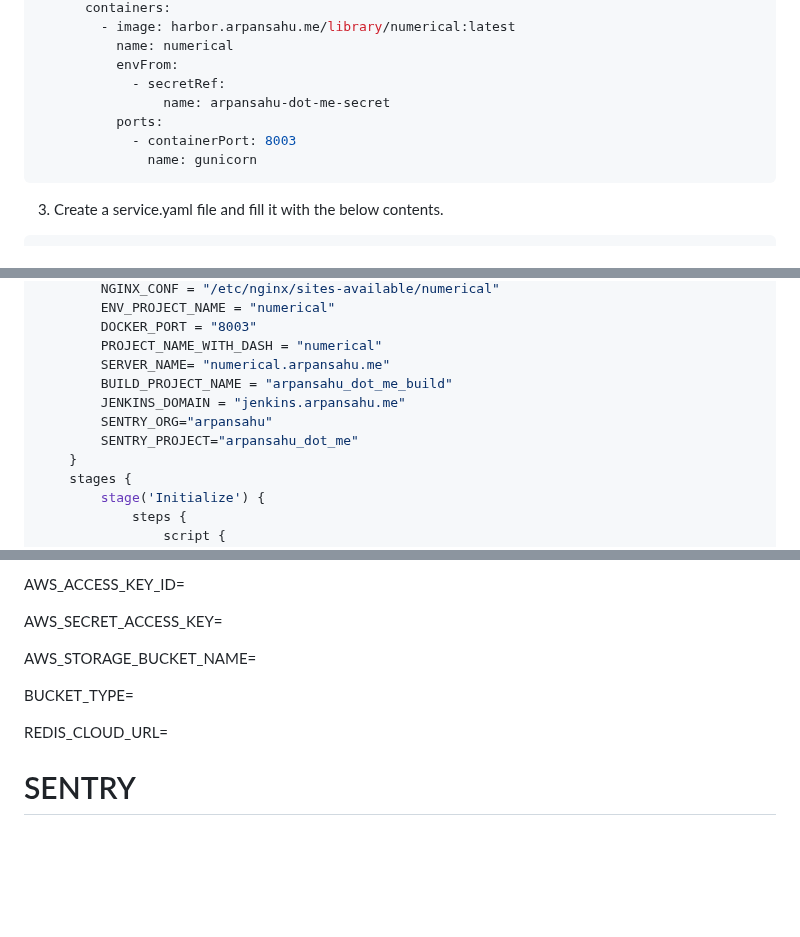
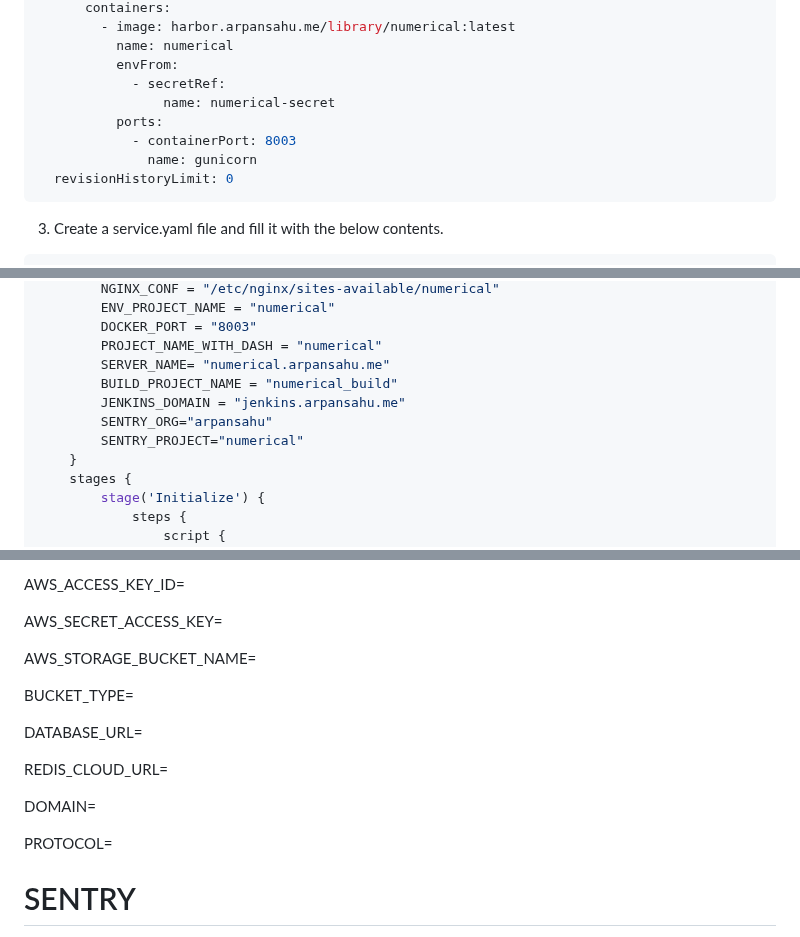
Before and after one commit to arpansahu/numerical, a Markdown page: README.md, 3 parts joined by grey strips. Rendered like a GitHub page; blank space fills up the shorter version.

Commit message:
Automatic Update README.md

````diff
--- a/README.md
+++ b/README.md
@@ -1570,10 +1570,11 @@ spec:
           name: numerical
           envFrom:
             - secretRef:
-                name: arpansahu-dot-me-secret
+                name: numerical-secret
           ports:
             - containerPort: 8003
               name: gunicorn
+  revisionHistoryLimit: 0
 ```
 
 3. Create a service.yaml file and fill it with the below contents.
@@ -2604,10 +2605,10 @@ pipeline {
         DOCKER_PORT = "8003"
         PROJECT_NAME_WITH_DASH = "numerical"
         SERVER_NAME= "numerical.arpansahu.me"
-        BUILD_PROJECT_NAME = "arpansahu_dot_me_build"
+        BUILD_PROJECT_NAME = "numerical_build"
         JENKINS_DOMAIN = "jenkins.arpansahu.me"
         SENTRY_ORG="arpansahu"
-        SENTRY_PROJECT="arpansahu_dot_me"
+        SENTRY_PROJECT="numerical"
     }
     stages {
         stage('Initialize') {
@@ -4328,7 +4329,13 @@ AWS_STORAGE_BUCKET_NAME=
 
 BUCKET_TYPE=
 
+DATABASE_URL=
+
 REDIS_CLOUD_URL=
+
+DOMAIN=
+
+PROTOCOL=
 
 # SENTRY
 SENTRY_ENVIRONMENT=
````
Also changed, not shown: other parts of README.md (+1 -1 lines).
